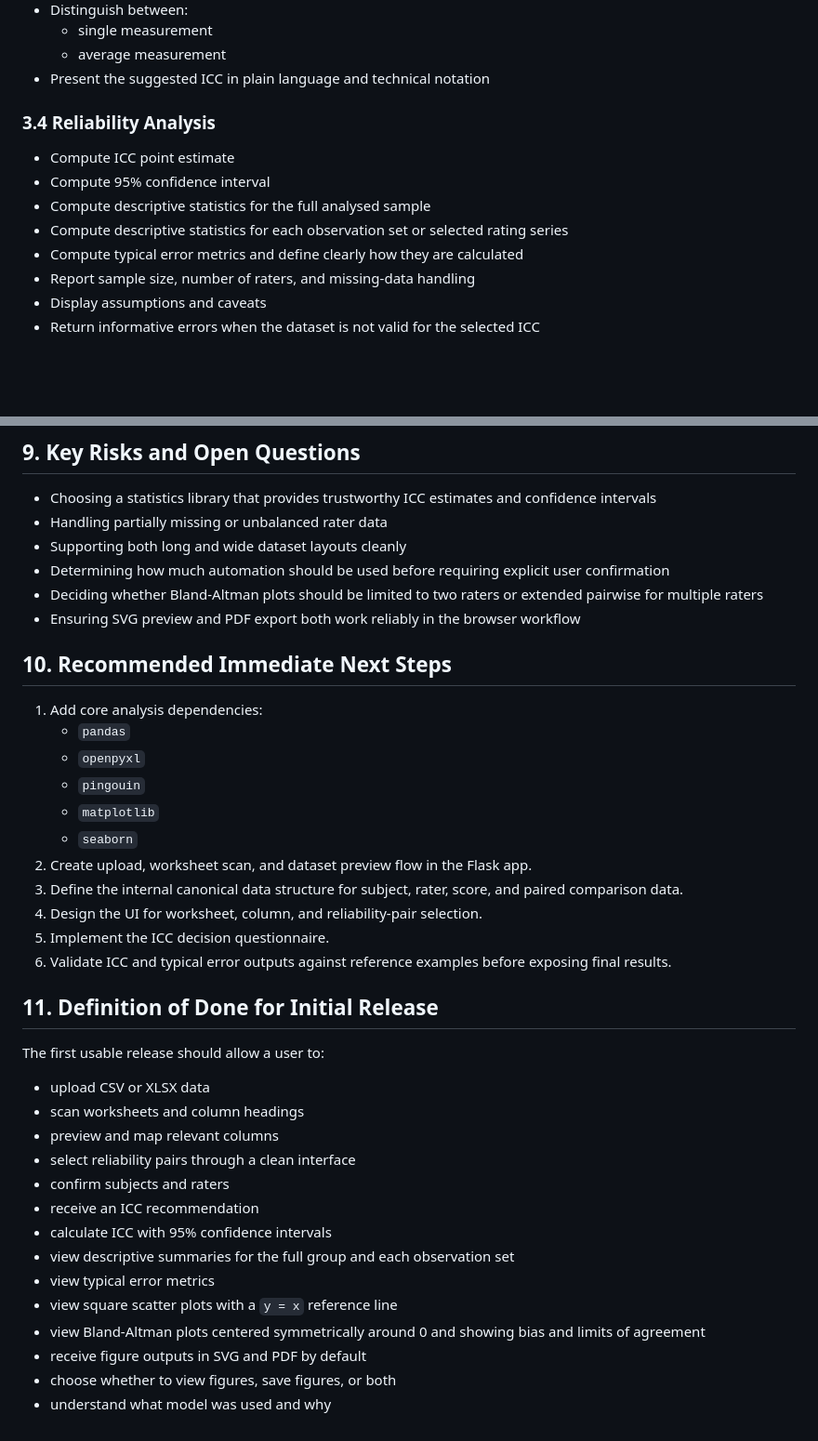
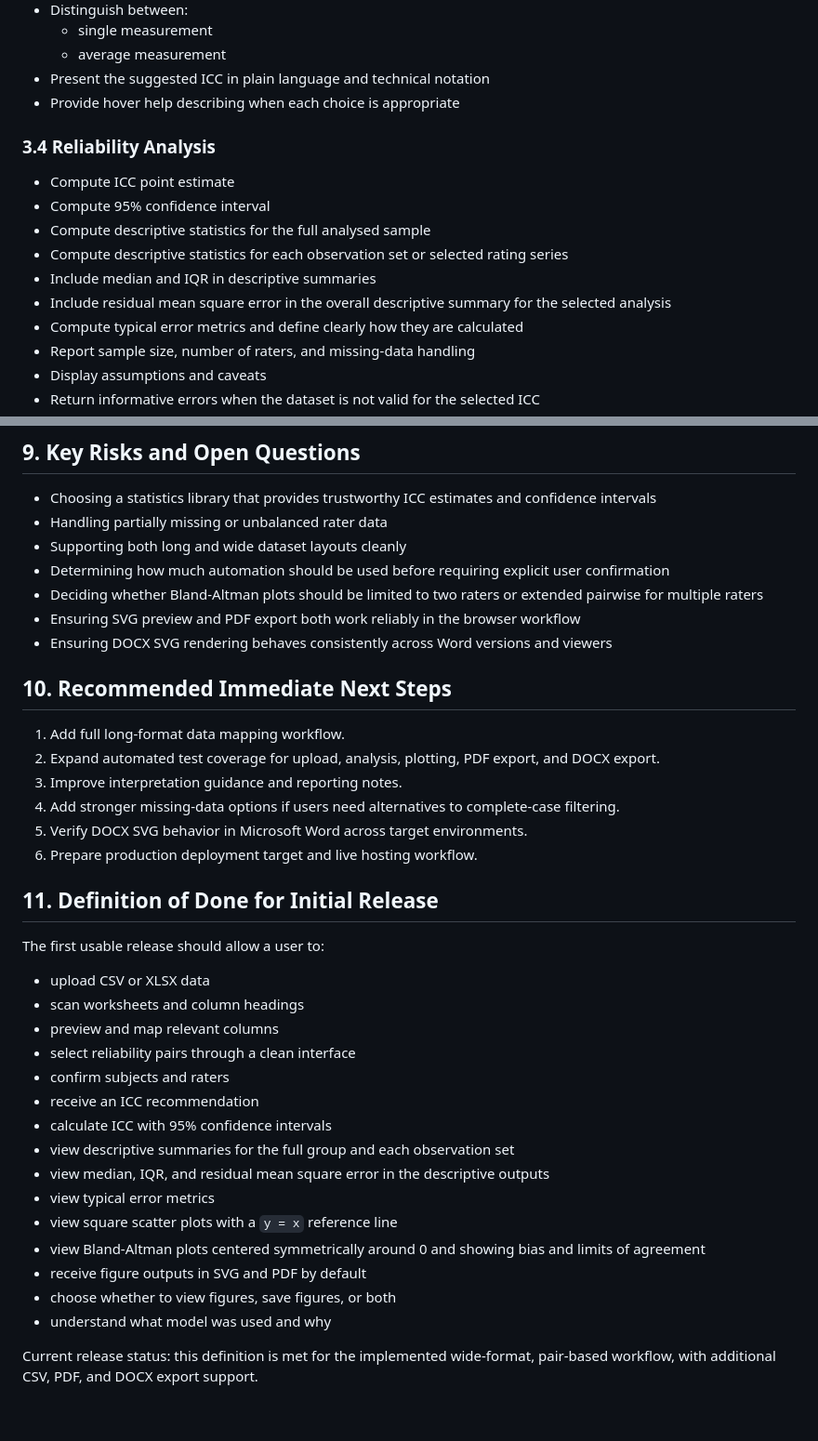
Before and after one commit to whiteleyrod/Reliability, a Markdown page: PROJECT_PLAN.md, 2 parts joined by grey strips. Shown at 93% size. GitHub-like rendering; blank space fills up the shorter version.

```diff
--- a/PROJECT_PLAN.md
+++ b/PROJECT_PLAN.md
@@ -77,6 +132,7 @@ Build a web-based application that allows users to upload `.xlsx` or `.csv` file
   - single measurement
   - average measurement
 - Present the suggested ICC in plain language and technical notation
+- Provide hover help describing when each choice is appropriate
 
 ### 3.4 Reliability Analysis
 
@@ -84,6 +140,8 @@ Build a web-based application that allows users to upload `.xlsx` or `.csv` file
 - Compute 95% confidence interval
 - Compute descriptive statistics for the full analysed sample
 - Compute descriptive statistics for each observation set or selected rating series
+- Include median and IQR in descriptive summaries
+- Include residual mean square error in the overall descriptive summary for the selected analysis
 - Compute typical error metrics and define clearly how they are calculated
 - Report sample size, number of raters, and missing-data handling
 - Display assumptions and caveats
@@ -268,20 +374,16 @@ Responsibilities:
 - Determining how much automation should be used before requiring explicit user confirmation
 - Deciding whether Bland-Altman plots should be limited to two raters or extended pairwise for multiple raters
 - Ensuring SVG preview and PDF export both work reliably in the browser workflow
+- Ensuring DOCX SVG rendering behaves consistently across Word versions and viewers
 
 ## 10. Recommended Immediate Next Steps
 
-1. Add core analysis dependencies:
-   - `pandas`
-   - `openpyxl`
-   - `pingouin`
-   - `matplotlib`
-   - `seaborn`
-2. Create upload, worksheet scan, and dataset preview flow in the Flask app.
-3. Define the internal canonical data structure for subject, rater, score, and paired comparison data.
-4. Design the UI for worksheet, column, and reliability-pair selection.
-5. Implement the ICC decision questionnaire.
-6. Validate ICC and typical error outputs against reference examples before exposing final results.
+1. Add full long-format data mapping workflow.
+2. Expand automated test coverage for upload, analysis, plotting, PDF export, and DOCX export.
+3. Improve interpretation guidance and reporting notes.
+4. Add stronger missing-data options if users need alternatives to complete-case filtering.
+5. Verify DOCX SVG behavior in Microsoft Word across target environments.
+6. Prepare production deployment target and live hosting workflow.
 
 ## 11. Definition of Done for Initial Release
 
@@ -295,9 +397,12 @@ The first usable release should allow a user to:
 - receive an ICC recommendation
 - calculate ICC with 95% confidence intervals
 - view descriptive summaries for the full group and each observation set
+- view median, IQR, and residual mean square error in the descriptive outputs
 - view typical error metrics
 - view square scatter plots with a `y = x` reference line
 - view Bland-Altman plots centered symmetrically around 0 and showing bias and limits of agreement
 - receive figure outputs in SVG and PDF by default
 - choose whether to view figures, save figures, or both
 - understand what model was used and why
+
+Current release status: this definition is met for the implemented wide-format, pair-based workflow, with additional CSV, PDF, and DOCX export support.
```
Also changed, not shown: other parts of PROJECT_PLAN.md (+106 -3 lines).
